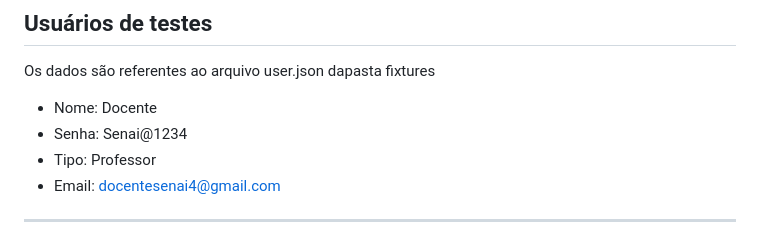
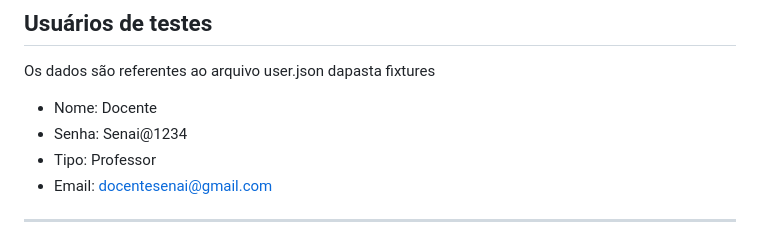
Before and after one commit to Urick3/RoomReservation, a Markdown page: README.md, the part around the change. GitHub-like rendering.

Commit message:
Fix: Correção das fixtures e do README

```diff
--- a/README.md
+++ b/README.md
@@ -148,7 +148,7 @@ Os dados são referentes ao arquivo user.json dapasta fixtures
 - Nome: Docente
 - Senha: Senai@1234
 - Tipo: Professor
-- Email: docentesenai4@gmail.com
+- Email: docentesenai@gmail.com
 ---
 - Nome: Gestor
 - Senha: Senai@1234
```
